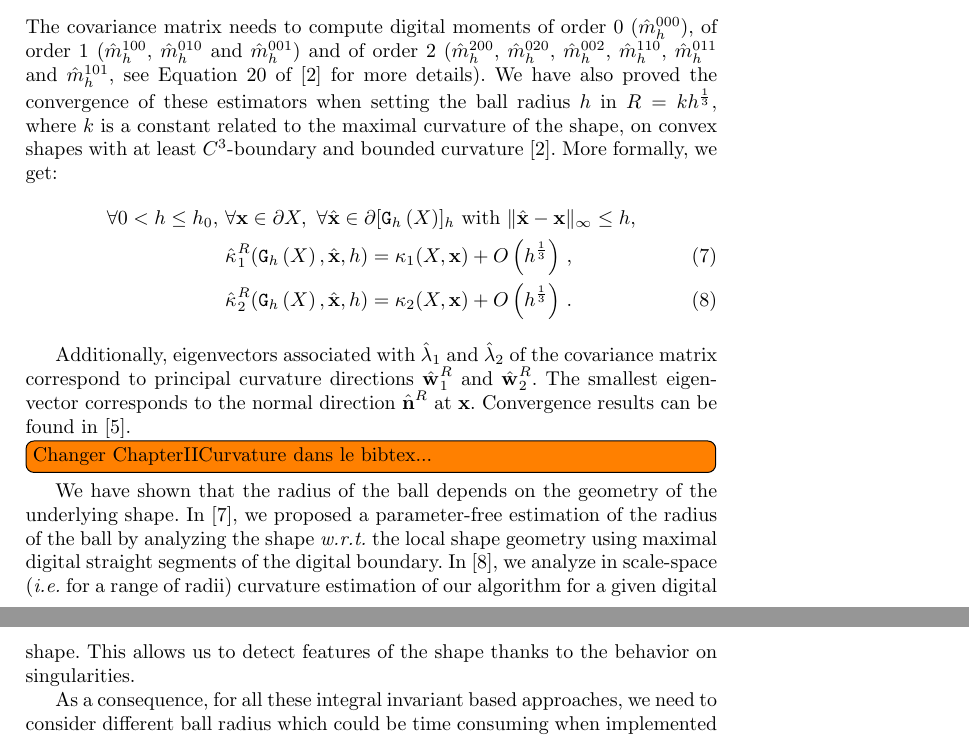
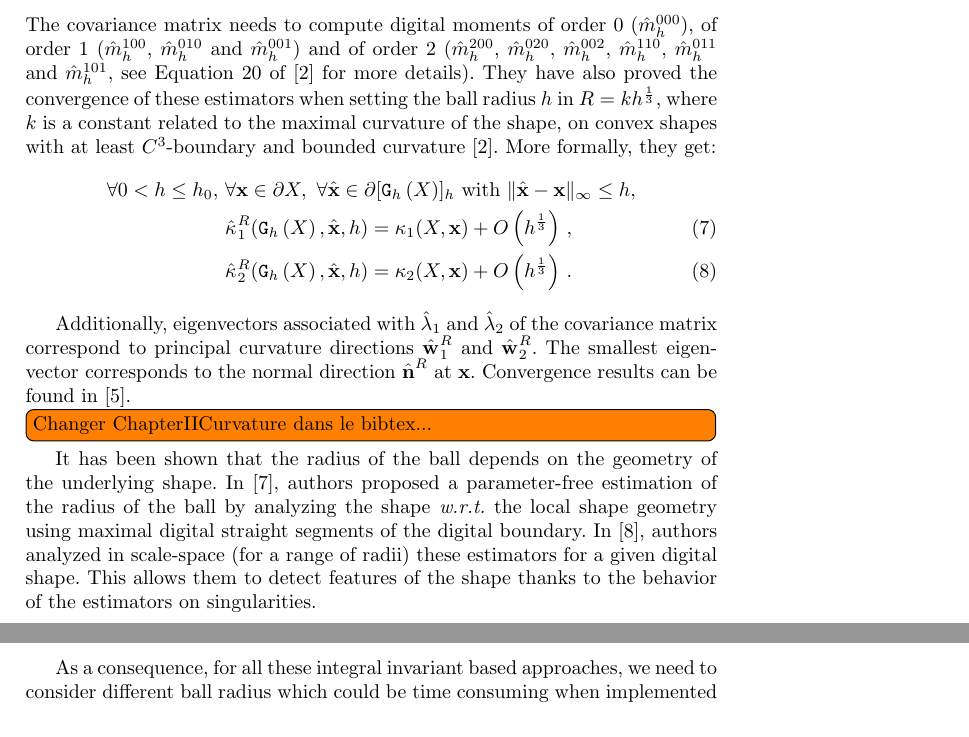
Before and after one commit to dcoeurjo/ICTV, a LaTeX paper (latex/article.tex): two parts of pages 4 and 5 of 13, joined at a grey line, cut so that both start at the same text. Compiled offline with pdfLaTeX.

Commit message:
minor edit section 2 of the article

```diff
--- a/latex/article.tex
+++ b/latex/article.tex
@@ -283,11 +283,11 @@ The covariance matrix needs to compute digital moments of order $0$
 ($\DMom{000}{h}$), of order $1$ ($\DMom{100}{h}$, $\DMom{010}{h}$ and
 $\DMom{001}{h}$) and of order $2$ ($\DMom{200}{h}$, $\DMom{020}{h}$,
 $\DMom{002}{h}$, $\DMom{110}{h}$, $\DMom{011}{h}$ and $\DMom{101}{h}$, see
-Equation~20 of \cite{CVIU2014} for more details). We have also proved the
+Equation~20 of \cite{CVIU2014} for more details). They have also proved the
 convergence of these estimators when setting the ball radius $h$ in $R =
 kh^\frac{1}{3}$, where $k$ is a constant related to the maximal curvature of the
 shape, on convex shapes with at least $C^3$-boundary and bounded curvature
-\cite{CVIU2014}. More formally, we get:
+\cite{CVIU2014}. More formally, they get:
 %
 \begin{align}
   \forall 0 < h \le h_0,\,\, &\forall \vx \in \Bd{\Shape},\,\,
@@ -303,20 +303,18 @@ corresponds to the normal direction $\NormalDirH{R}$ at $\vx$. Convergence
 results can be found in \cite{ChapterIICurvature}.\todo[inline]{Changer
 ChapterIICurvature dans le bibtex...}
 
-We have shown that the radius of the ball depends on the geometry of
-the underlying shape. In \cite{DGCI2014}, we proposed a parameter-free
-estimation of the radius of the ball by analyzing the shape \wrt the
-local shape geometry using maximal digital straight segments of the
-digital boundary. In \cite{SMI2015}, we analyze in scale-space (\ie
-for a range of radii) curvature estimation of our algorithm for a
-given digital shape. This allows us to detect features of the shape
-thanks to the behavior on singularities.
+It has been shown that the radius of the ball depends on the geometry of the
+underlying shape. In \cite{DGCI2014}, authors proposed a parameter-free
+estimation of the radius of the ball by analyzing the shape \wrt the local shape
+geometry using maximal digital straight segments of the digital boundary. In
+\cite{SMI2015}, authors analyzed in scale-space (for a range of radii) these
+estimators for a given digital shape. This allows them to detect features of the
+shape thanks to the behavior of the estimators on singularities.
 
-As a consequence, for all these integral invariant based approaches,
-we need to consider different ball radius which could be time
-consuming when implemented on CPU. We propose here a fully parallel
-implementation on GPU allowing us to change the radius and thus update
-the estimated quantities in real-time.
+As a consequence, for all these integral invariant based approaches, we need to
+consider different ball radius which could be time consuming when implemented on
+CPU. We propose here a fully parallel implementation on GPU allowing us to
+change the radius and thus update the estimated quantities in real-time.
 
 \section{Isosurface Extraction on GPU}
 \label{sec:isos-extr-gpu}
```
Also changed, not shown: latex/article.tex (8 more changed lines).
